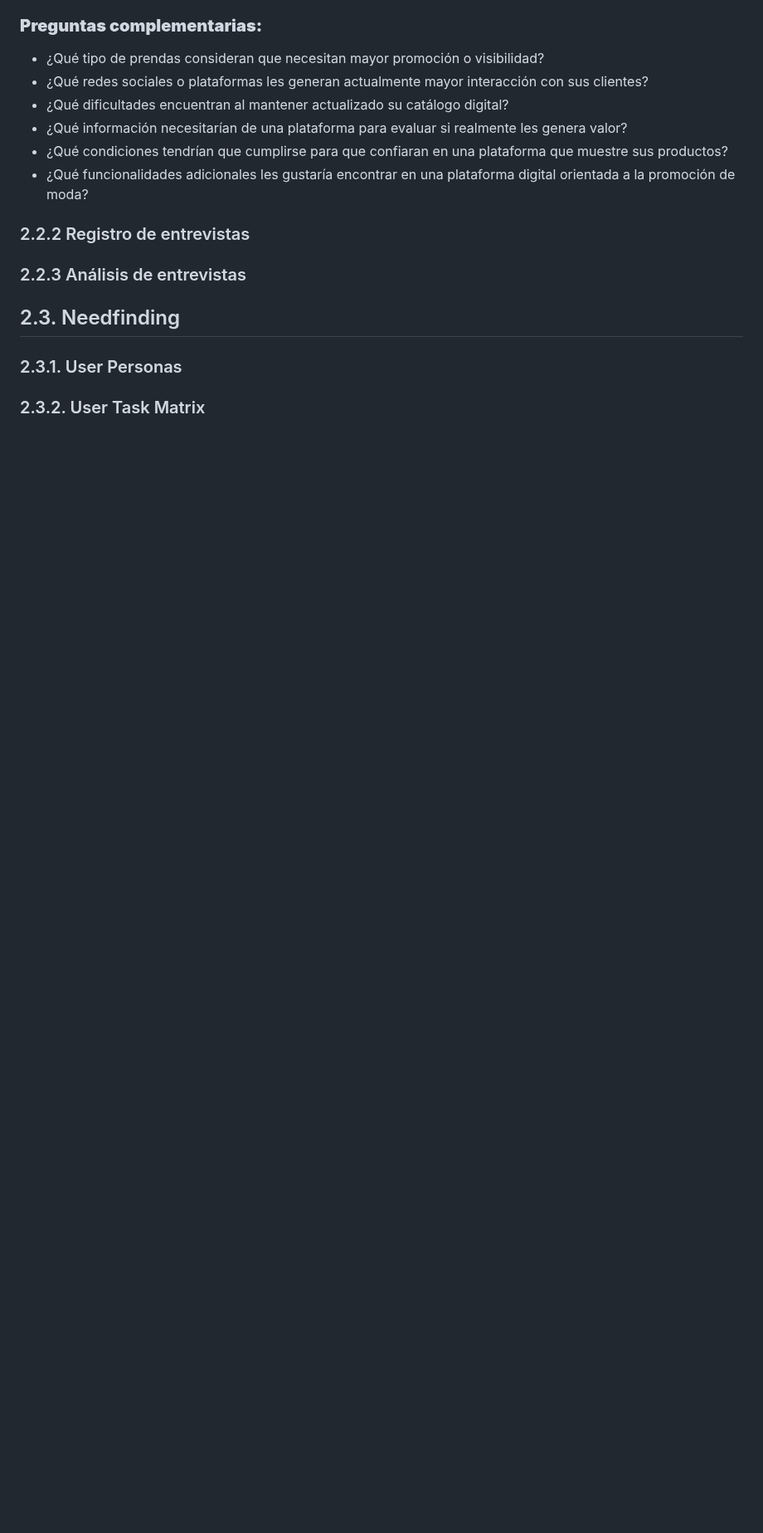
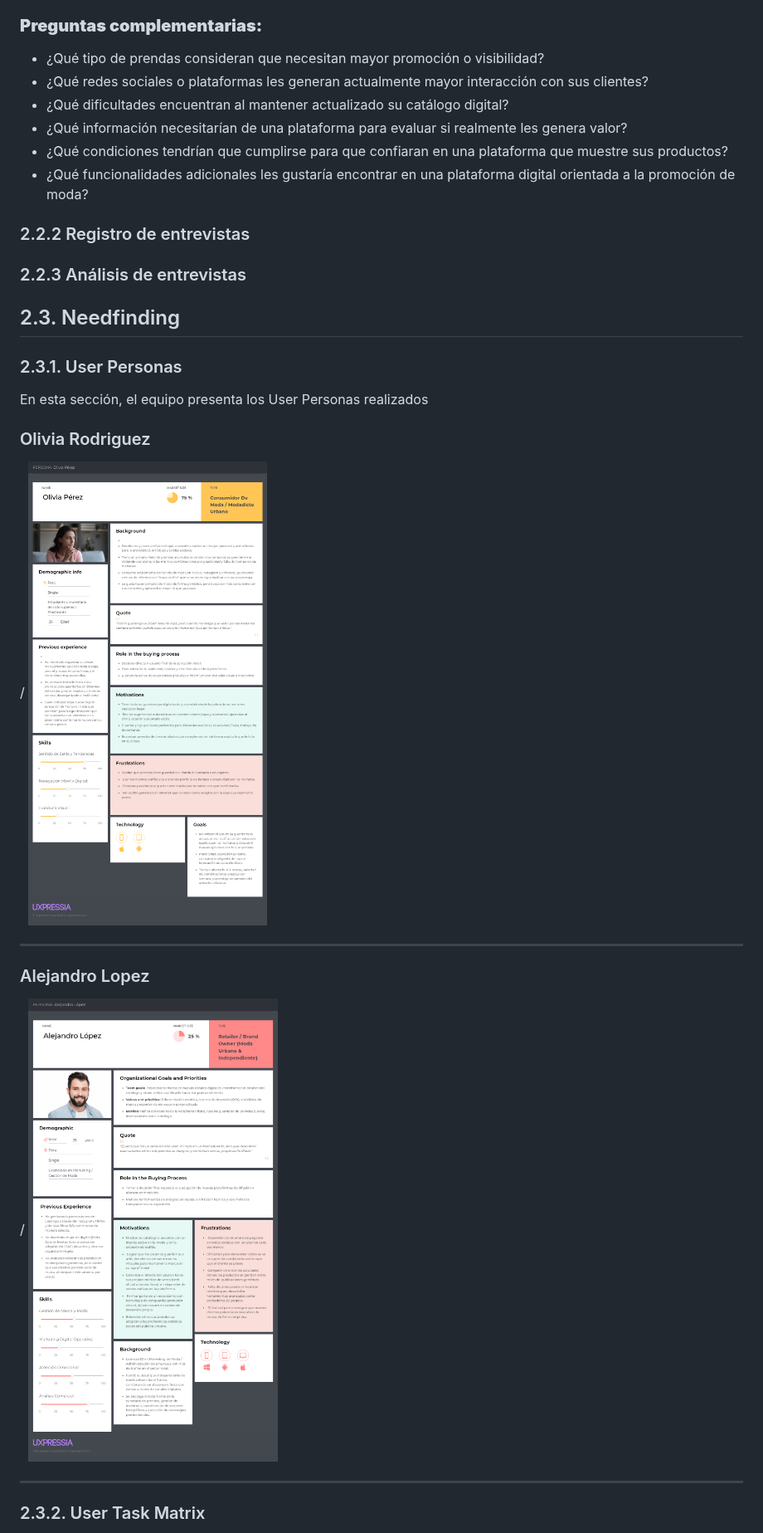
Before and after one commit to G1-Emergentes/Reporte, a Markdown page: README.md, the part around one of its changes. Shown at 83% size. GitHub-like rendering; pictures changed too: assets/empathy/Alejandro-Lopez.png (added), assets/empathy/Olivia-Perez.png (added); blank space fills up the shorter version.

Commit message:
Realizando los user personas por segemnto y el empathy mapping

```diff
--- a/README.md
+++ b/README.md
@@ -302,5 +302,22 @@ Por ello, se plantea realizar un total de **3 entrevistas por cada segmento obje
 
 ### 2.3.1. User Personas
 
+En esta sección, el equipo presenta los User Personas realizados
+
+### Olivia Rodriguez
+
+/
+![User_photo](assets/empathy/Olivia-Perez.png)
+
+---
+
+### Alejandro Lopez
+
+/
+![User_Alejandro_photo](assets/empathy/Alejandro-Lopez.png)
+
+---
+
+
 ### 2.3.2. User Task Matrix
 
```
Also changed, not shown: other parts of README.md (+33 -0 lines), assets/empathy/Alejandro-Lopez-empathy.png (added), assets/empathy/Olvia-Empathy-map.png (added).
